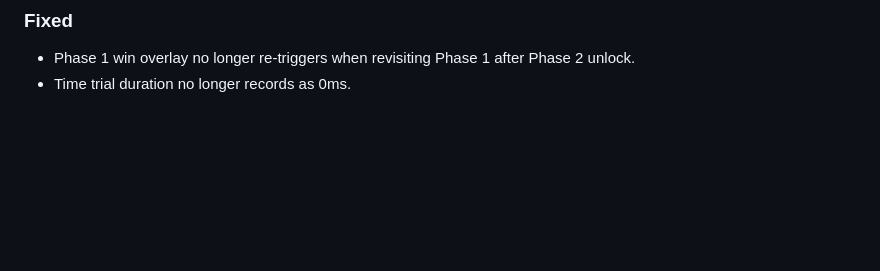
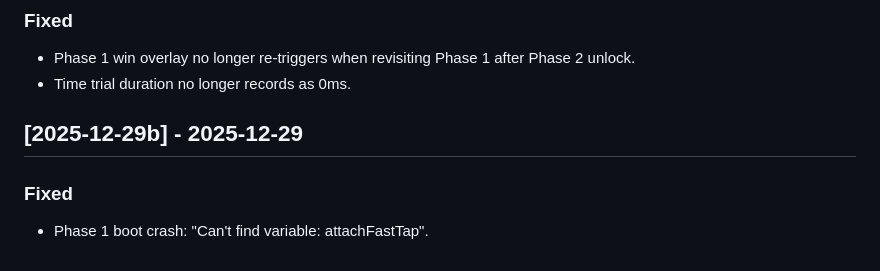
Before and after one commit to prymalchaos/Sygn1L2, a Markdown page: docs/CHANGELOG.md, the part around the change. Rendered like a GitHub page; blank space fills up the shorter version.

```diff
--- a/docs/CHANGELOG.md
+++ b/docs/CHANGELOG.md
@@ -95,3 +95,7 @@
 ### Fixed
 - Phase 1 win overlay no longer re-triggers when revisiting Phase 1 after Phase 2 unlock.
 - Time trial duration no longer records as 0ms.
+
+## [2025-12-29b] - 2025-12-29
+### Fixed
+- Phase 1 boot crash: "Can't find variable: attachFastTap".
```
Also changed, not shown: docs/DEVLOG.md (+5 -0 lines).
